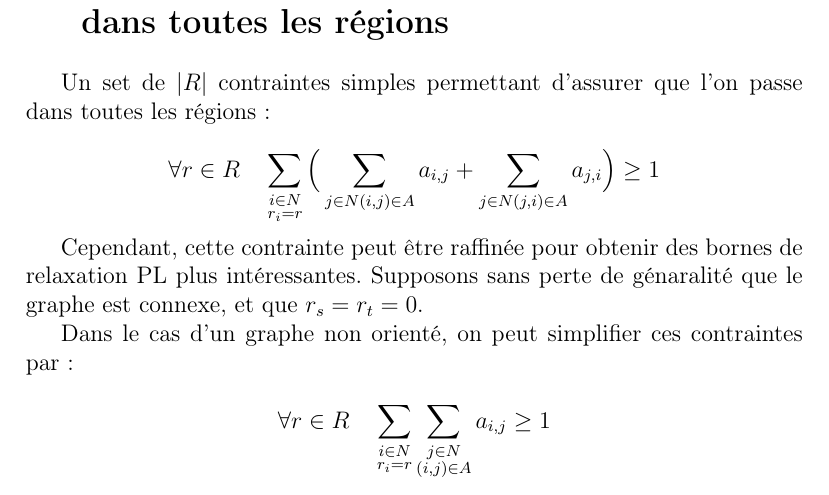
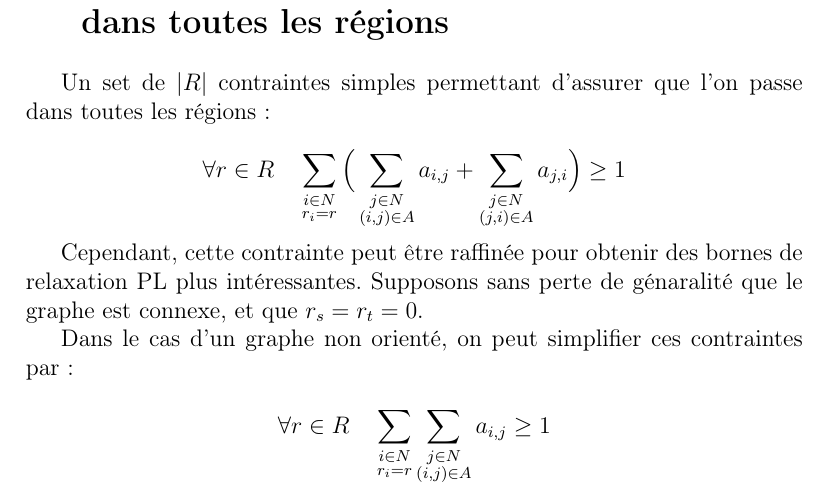
Before and after one commit to LionelROLLAND/SOD321, a LaTeX document (rapport/rapport.tex): part of page 3 of 3, cut so that both start at the same text. Compiled offline with pdfLaTeX.

Commit message:
[edit] Correct mistakes.

```diff
--- a/rapport/rapport.tex
+++ b/rapport/rapport.tex
@@ -63,7 +63,7 @@ $a_{ij}$ la variable associée à la sélection de l'arc $(i, j)$.
 Un set de $|R|$ contraintes simples permettant d'assurer que l'on passe dans toutes les régions :
 
 $$\forall r \in R \quad \sum_{\substack{i \in N \\ r_i = r}}
-\Big(\sum_{j \in N \\ (i, j) \in A} a_{i, j} + \sum_{j \in N \\ (j, i) \in A} a_{j, i} \Big) \geq 1$$
+\Big(\sum_{\substack{j \in N \\ (i, j) \in A}} a_{i, j} + \sum_{\substack{j \in N \\ (j, i) \in A}} a_{j, i} \Big) \geq 1$$
 
 Cependant, cette contrainte peut être raffinée pour obtenir des bornes de relaxation PL plus intéressantes.
 Supposons sans perte de génaralité que le graphe est connexe, et que $r_s = r_t = 0$.
```
